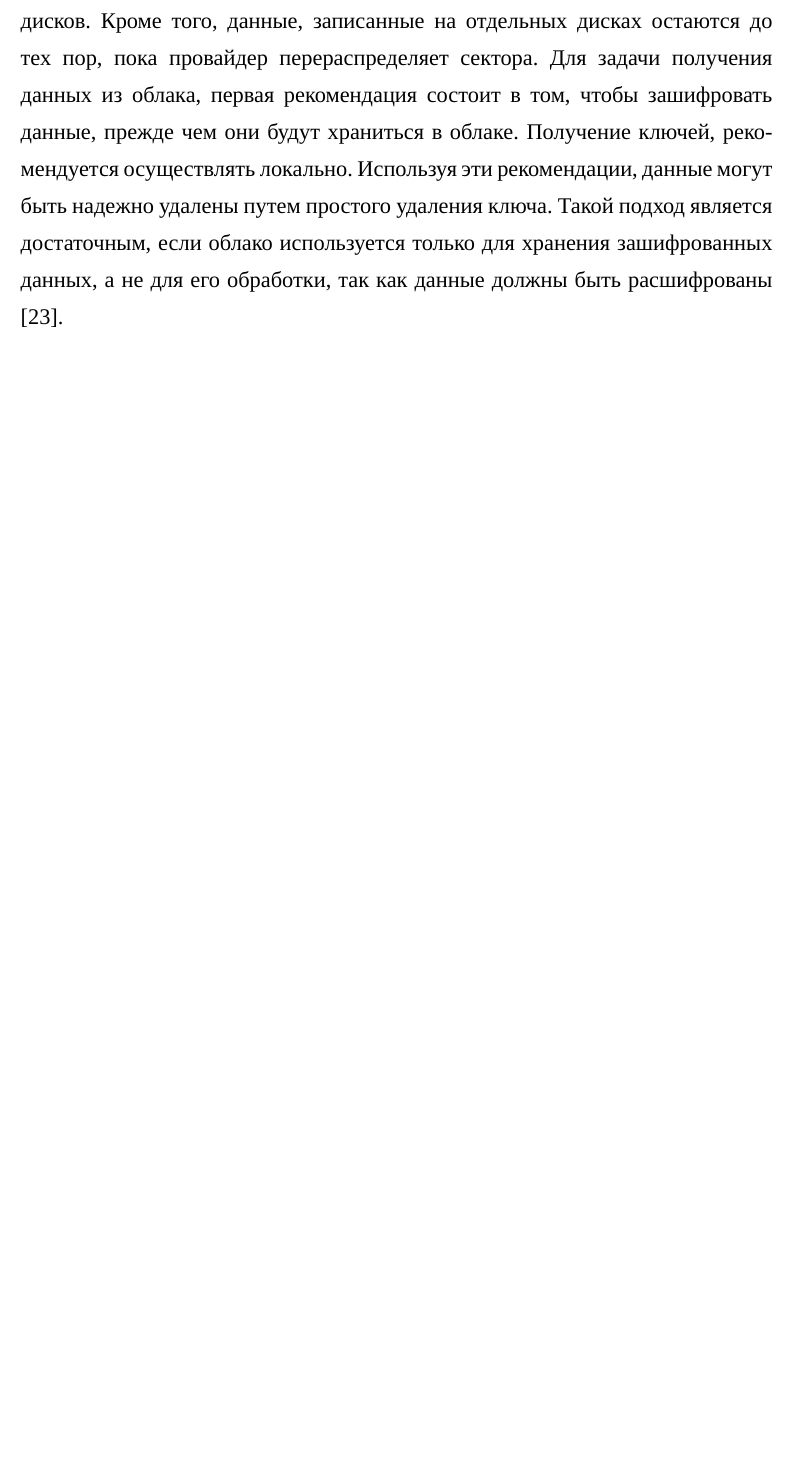
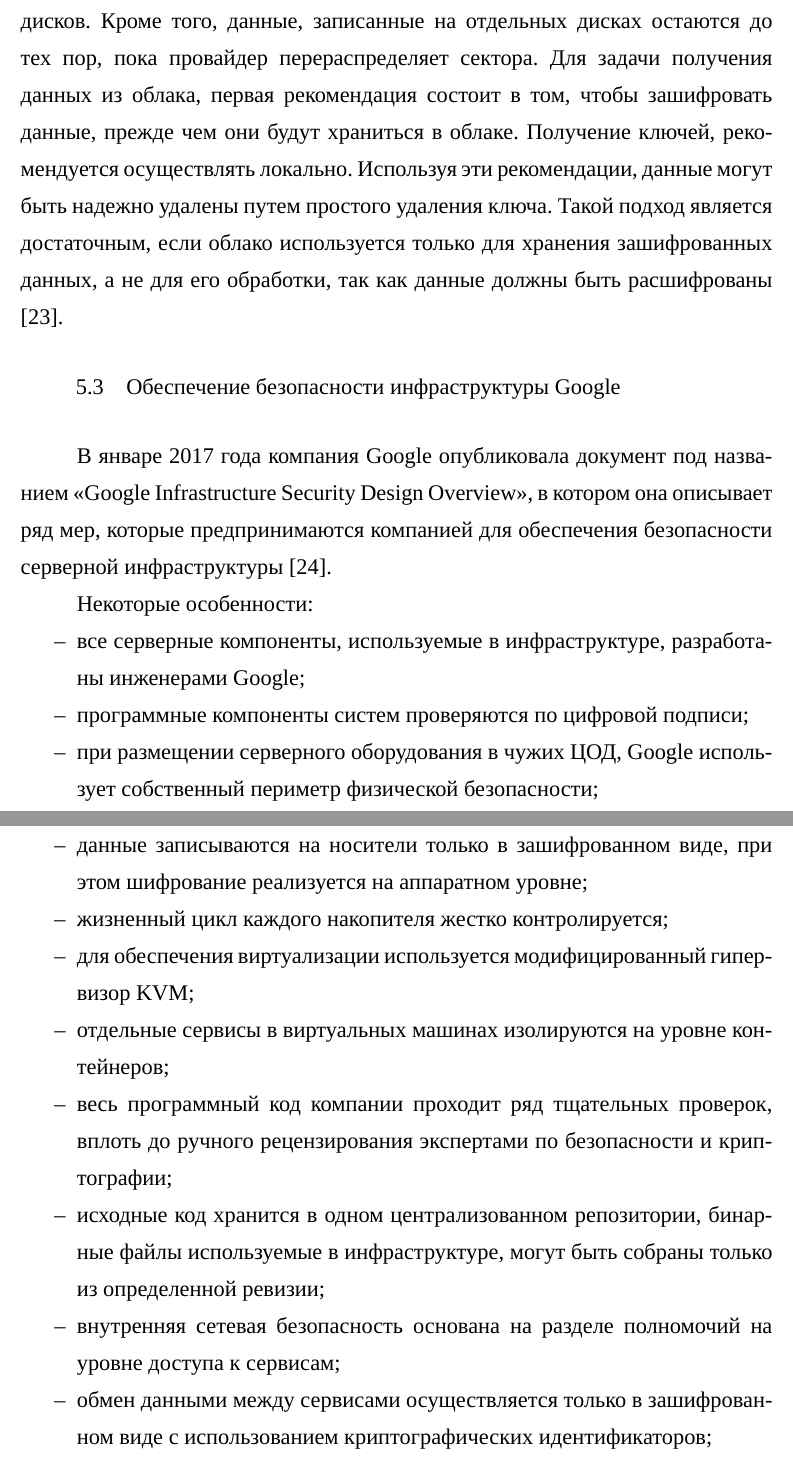
Before and after one commit to Amet13/master-thesis, a LaTeX document (main.tex, which reads inc/5-description.tex): part of page 40 of 49 before the commit and two parts of pages 40 and 41 of 50 after it, the two joined at a grey line, cut so that both start at the same text, the shorter picture padded with empty space. Compiled offline with XeLaTeX; a missing font is replaced by an installed copy or a similar font.

Commit message:
Добавлен раздел по безопасности инфраструктуры Google

```diff
--- a/inc/5-description.tex
+++ b/inc/5-description.tex
@@ -190,6 +190,27 @@ DDoS также активно используется в атаках на Iaa
 Получение ключей, рекомендуется осуществлять локально.
 Используя эти рекомендации, данные могут быть надежно удалены путем простого удаления ключа.
 Такой подход является достаточным, если облако используется только для хранения зашифрованных данных, а не для его обработки, так как данные должны быть расшифрованы \cite{zap}.
+
+\subsection{Обеспечение безопасности инфраструктуры Google}
+
+В январе 2017 года компания Google опубликовала документ под названием <<Google Infrastructure Security Design Overview>>, в котором она описывает ряд мер, которые предпринимаются компанией для обеспечения безопасности серверной инфраструктуры \cite{google}.
+
+Некоторые особенности:
+\begin{itemize}
+  \item все серверные компоненты, используемые в инфраструктуре, разработаны инженерами Google;
+  \item программные компоненты систем проверяются по цифровой подписи;
+  \item при размещении серверного оборудования в чужих ЦОД, Google использует собственный периметр физической безопасности;
+  \item данные записываются на носители только в зашифрованном виде, при этом шифрование реализуется на аппаратном уровне;
+  \item жизненный цикл каждого накопителя жестко контролируется;
+  \item для обеспечения виртуализации используется модифицированный гипервизор KVM;
+  \item отдельные сервисы в виртуальных машинах изолируются на уровне контейнеров;
+  \item весь программный код компании проходит ряд тщательных проверок, вплоть до ручного рецензирования экспертами по безопасности и криптографии;
+  \item исходные код хранится в одном централизованном репозитории, бинарные файлы используемые в инфраструктуре, могут быть собраны только из определенной ревизии;
+  \item внутренняя сетевая безопасность основана на разделе полномочий на уровне доступа к сервисам;
+  \item обмен данными между сервисами осуществляется только в зашифрованном виде с использованием криптографических идентификаторов;
+  \item персонал использует только двухфакторную аутентификацию и имеет доступ только к разрешенным сервисам;
+  \item действия сотрудников, требующие расширенных привилегий по возможности автоматизированы.
+\end{itemize}
 
 \iffalse
 \begin{equation}
```
Also changed, not shown: inc/0-bibliography.tex (+7 -0 lines), master-thesis.pdf.
